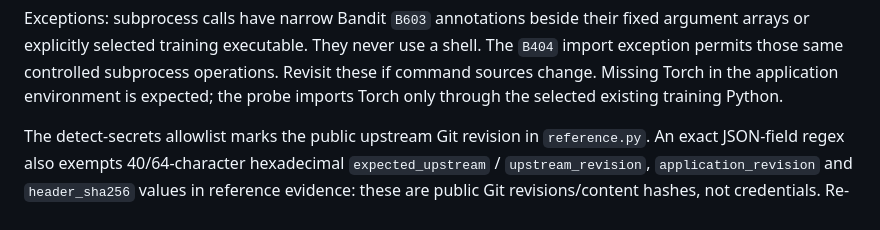
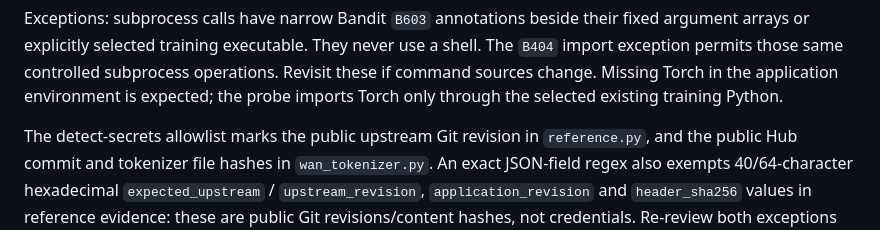
Before and after one commit to barnabyg/musubiGui, a Markdown page: docs/verification.md, the part around the change. Rendered like a GitHub page.

Commit message:
docs(verification): list the tokenizer pins as detect-secrets exceptions
Co-Authored-By: Claude Opus 5.5 <noreply@anthropic.com>

```diff
--- a/docs/verification.md
+++ b/docs/verification.md
@@ -45,7 +45,8 @@ The `B404` import exception permits those same controlled subprocess operations.
 Revisit these if command sources change. Missing Torch in the application environment is expected;
 the probe imports Torch only through the selected existing training Python.
 
-The detect-secrets allowlist marks the public upstream Git revision in `reference.py`.
+The detect-secrets allowlist marks the public upstream Git revision in `reference.py`, and
+the public Hub commit and tokenizer file hashes in `wan_tokenizer.py`.
 An exact JSON-field regex also exempts 40/64-character hexadecimal `expected_upstream` / `upstream_revision`,
 `application_revision` and `header_sha256` values in reference evidence: these are public Git revisions/content hashes,
 not credentials. Re-review both exceptions whenever the identity schema or recipe pin changes.
```
